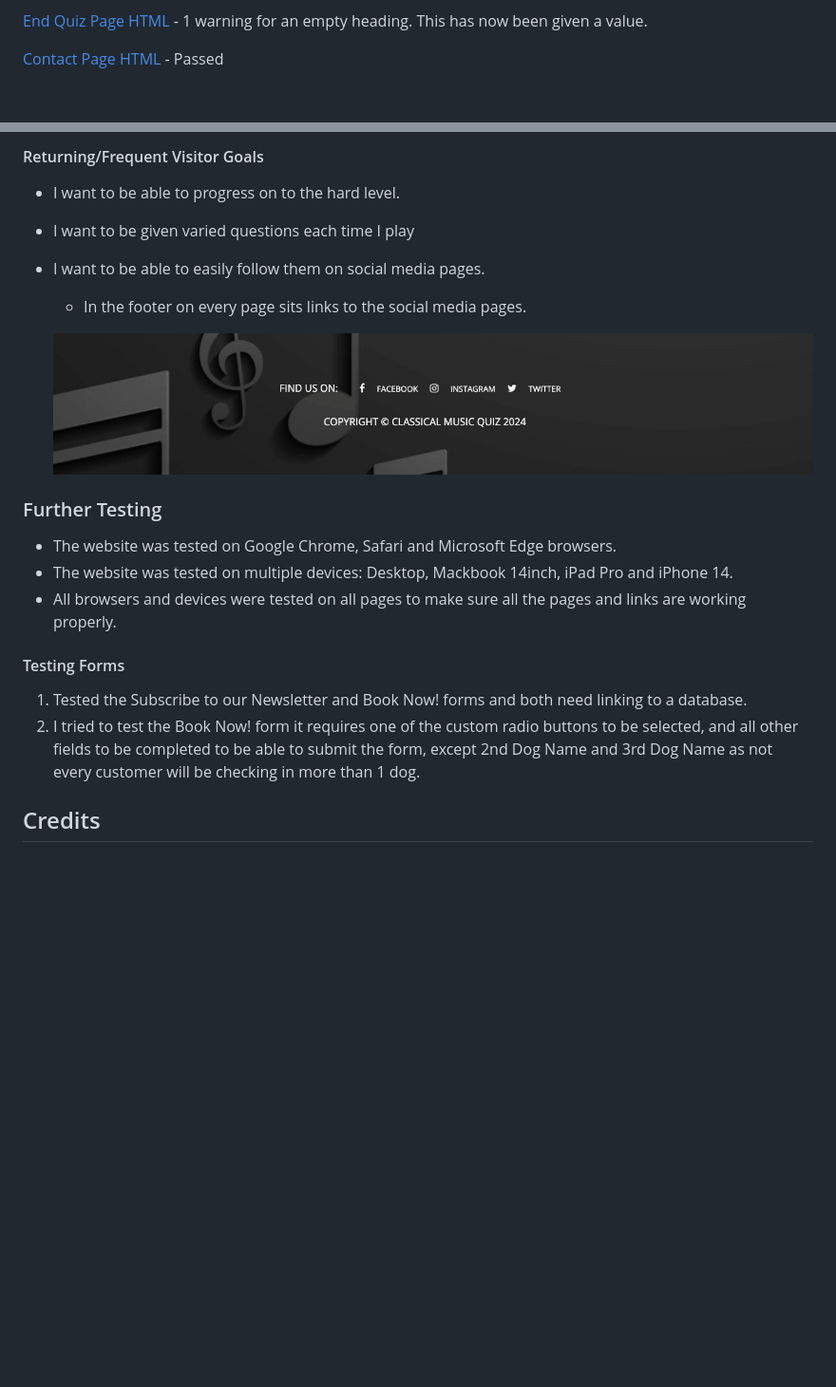
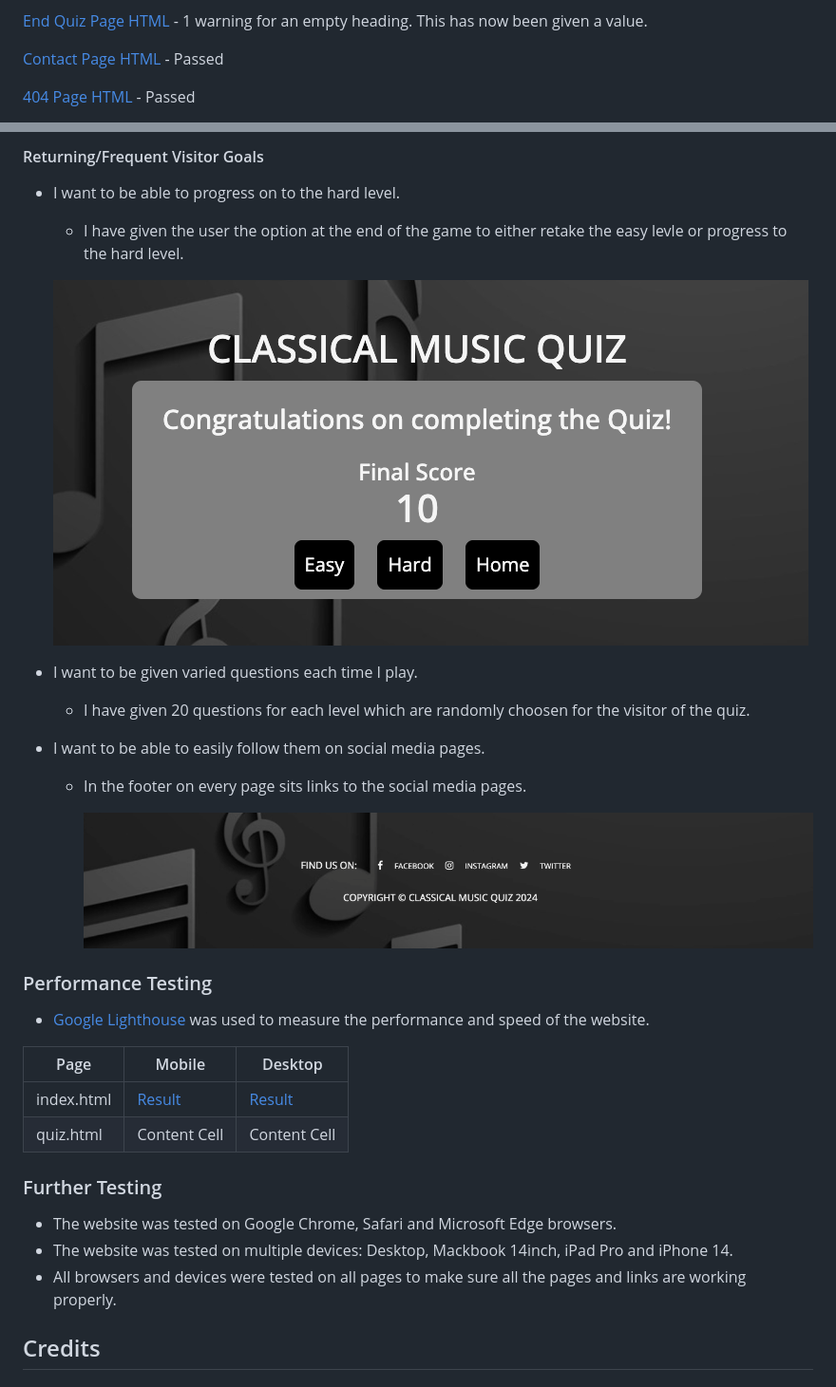
Before and after one commit to CharlieBurton10/classicalmusicquiz, a Markdown page: README.md, 2 parts joined by grey strips. Shown: that part at 95% size. Rendered like a GitHub page; pictures changed too: docs/end.png (added); blank space fills up the shorter version.

Commit message:
Start of lighthouse texting

```diff
--- a/README.md
+++ b/README.md
@@ -249,4 +249,5 @@ The W3C validator was used to validate the HTML on all pages of the website. It
 
 [Contact Page HTML](docs/testing/w3ccontact.png) - Passed
 
+[404 Page HTML](docs/testing/w3c404.png) - Passed
 
@@ -282,22 +287,32 @@ The W3C validator was used to validate the HTML on all pages of the website. It
 #### Returning/Frequent Visitor Goals
 
 * I want to be able to progress on to the hard level.
-* I want to be given varied questions each time I play
+  * I have given the user the option at the end of the game to either retake the easy levle or progress to the hard level.
+
+  ![End of Quiz](docs/end.png)
+* I want to be given varied questions each time I play.
+  * I have given 20 questions for each level which are randomly choosen for the visitor of the quiz.
+
 * I want to be able to easily follow them on social media pages.
-     * In the footer on every page sits links to the social media pages.
+  * In the footer on every page sits links to the social media pages.
 
     ![Social Media links](docs/footer.png)
+
+### Performance Testing
+
+* [Google Lighthouse](https://developers.google.com/web/tools/lighthouse/) was used to measure the performance and speed of the website.
+
+|     Page     |     Mobile    |    Desktop    |
+| ------------ | ------------- | ------------- |
+|  index.html  | [Result](docs/testing/lighthouse/indexmobile.png) | [Result](docs/testing/lighthouse/indexdesktop.png)
+|  quiz.html   | Content Cell  | Content Cell
+
 
 ### Further Testing
 
  * The website was tested on Google Chrome, Safari and Microsoft Edge browsers.
  * The website was tested on multiple devices: Desktop, Mackbook 14inch, iPad Pro and iPhone 14.
  * All browsers and devices were tested on all pages to make sure all the pages and links are working properly.
-
- #### Testing Forms
-
- 1. Tested the Subscribe to our Newsletter and Book Now! forms and both need linking to a database.
- 2. I tried to test the Book Now! form it requires one of the custom radio buttons to be selected, and all other fields to be completed to be able to submit the form, except 2nd Dog Name and 3rd Dog Name as not every customer will be checking in more than 1 dog.
 
 
 ## Credits
```
Also changed, not shown: other parts of README.md (+10 -6 lines), docs/rules.png (added), docs/testing/lighthouse/indexdesktop.png (added), docs/testing/lighthouse/indexmobile.png (added), docs/testing/w3c404.png (added), docs/testing/w3ccss.png (added), 1 other file.
